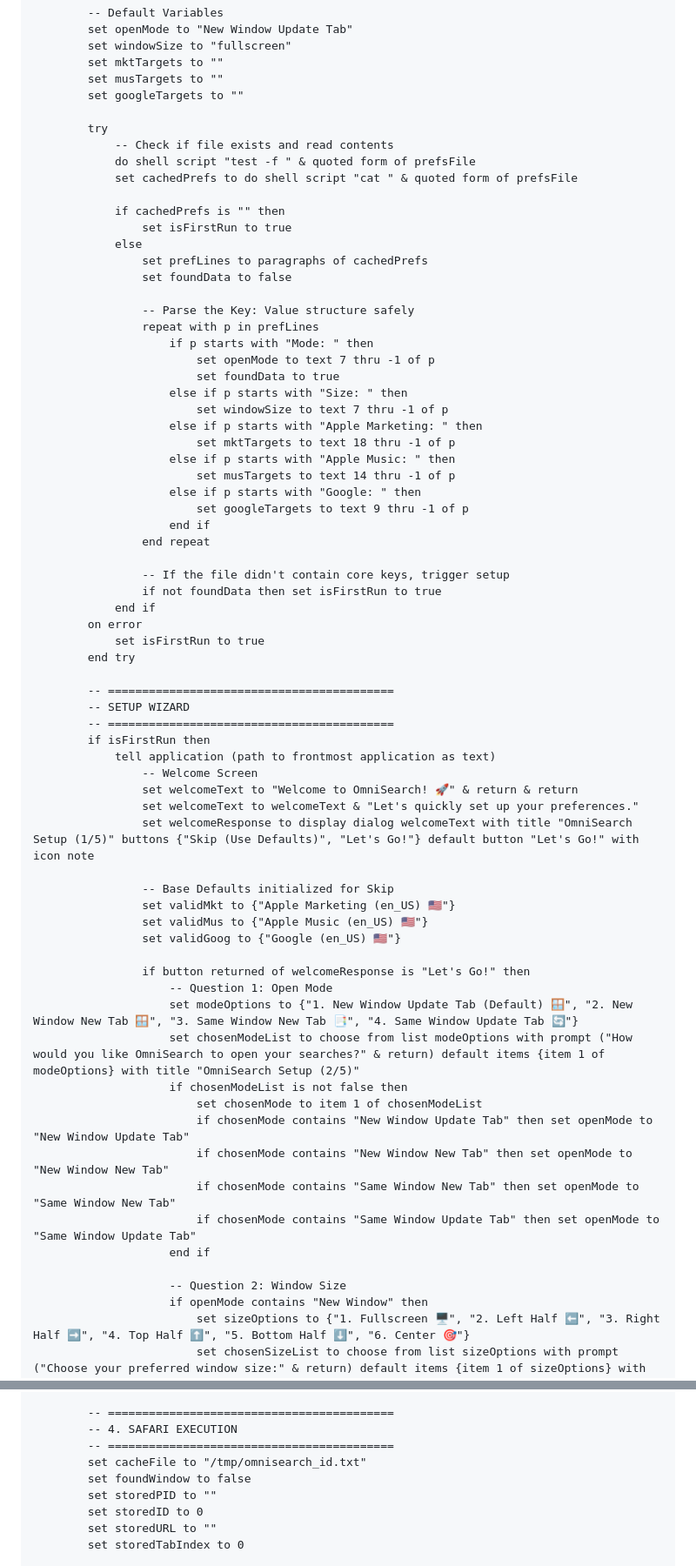
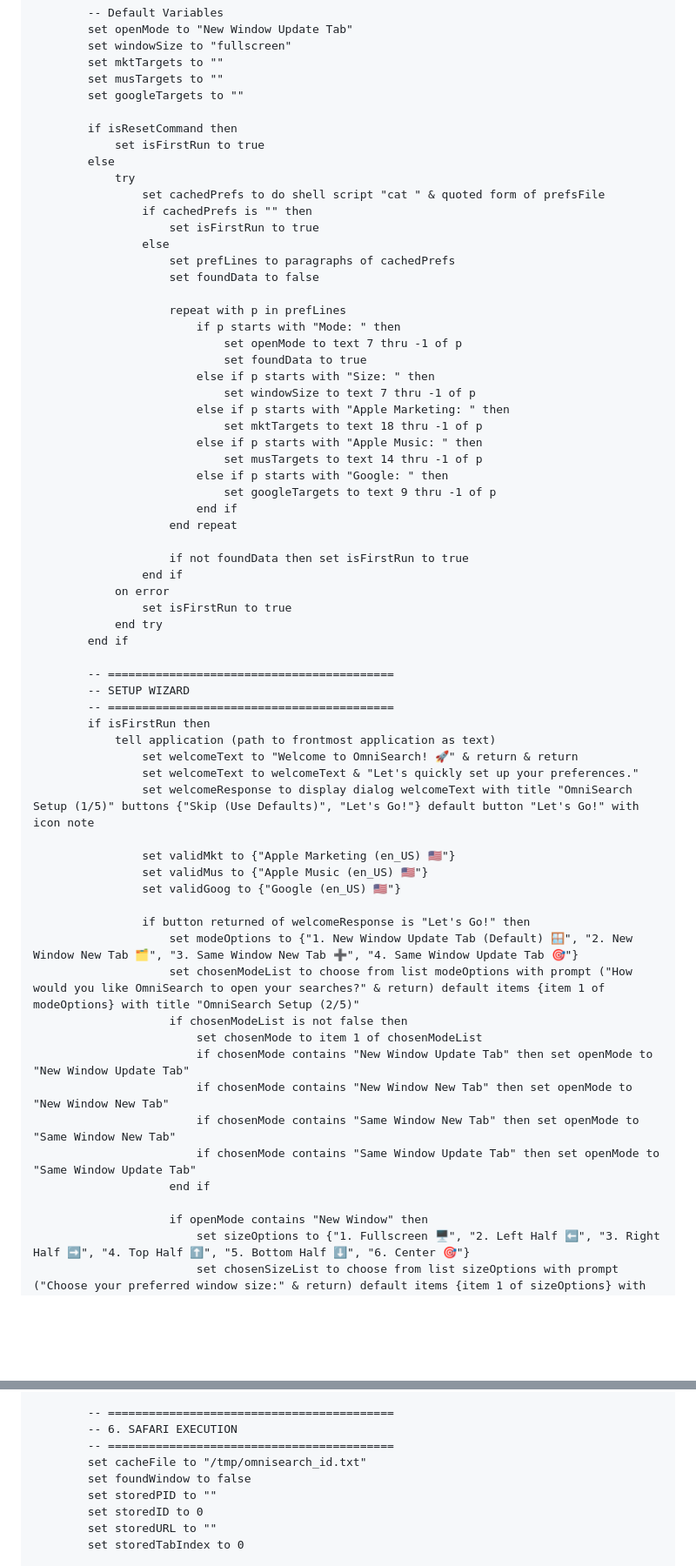
Before and after one commit to arunofhyd/OmniSearch, a Markdown page: latest_native.md, 2 parts joined by grey strips. Shown at 87% size. GitHub-like rendering; blank space fills up the shorter version.

```diff
--- a/latest_native.md
+++ b/latest_native.md
@@ -79,58 +96,54 @@ on run {input, parameters}
 		set musTargets to ""
 		set googleTargets to ""
 
-		try
-			-- Check if file exists and read contents
-			do shell script "test -f " & quoted form of prefsFile
-			set cachedPrefs to do shell script "cat " & quoted form of prefsFile
+		if isResetCommand then
+			set isFirstRun to true
+		else
+			try
+				set cachedPrefs to do shell script "cat " & quoted form of prefsFile
+				if cachedPrefs is "" then
+					set isFirstRun to true
+				else
+					set prefLines to paragraphs of cachedPrefs
+					set foundData to false
 
-			if cachedPrefs is "" then
+					repeat with p in prefLines
+						if p starts with "Mode: " then
+							set openMode to text 7 thru -1 of p
+							set foundData to true
+						else if p starts with "Size: " then
+							set windowSize to text 7 thru -1 of p
+						else if p starts with "Apple Marketing: " then
+							set mktTargets to text 18 thru -1 of p
+						else if p starts with "Apple Music: " then
+							set musTargets to text 14 thru -1 of p
+						else if p starts with "Google: " then
+							set googleTargets to text 9 thru -1 of p
+						end if
+					end repeat
+
+					if not foundData then set isFirstRun to true
+				end if
+			on error
 				set isFirstRun to true
-			else
-				set prefLines to paragraphs of cachedPrefs
-				set foundData to false
-
-				-- Parse the Key: Value structure safely
-				repeat with p in prefLines
-					if p starts with "Mode: " then
-						set openMode to text 7 thru -1 of p
-						set foundData to true
-					else if p starts with "Size: " then
-						set windowSize to text 7 thru -1 of p
-					else if p starts with "Apple Marketing: " then
-						set mktTargets to text 18 thru -1 of p
-					else if p starts with "Apple Music: " then
-						set musTargets to text 14 thru -1 of p
-					else if p starts with "Google: " then
-						set googleTargets to text 9 thru -1 of p
-					end if
-				end repeat
-
-				-- If the file didn't contain core keys, trigger setup
-				if not foundData then set isFirstRun to true
-			end if
-		on error
-			set isFirstRun to true
-		end try
+			end try
+		end if
 
 		-- ==========================================
 		-- SETUP WIZARD
 		-- ==========================================
 		if isFirstRun then
 			tell application (path to frontmost application as text)
-				-- Welcome Screen
 				set welcomeText to "Welcome to OmniSearch! 🚀" & return & return
 				set welcomeText to welcomeText & "Let's quickly set up your preferences."
 				set welcomeResponse to display dialog welcomeText with title "OmniSearch Setup (1/5)" buttons {"Skip (Use Defaults)", "Let's Go!"} default button "Let's Go!" with icon note
 
-				-- Base Defaults initialized for Skip
 				set validMkt to {"Apple Marketing (en_US) 🇺🇸"}
 				set validMus to {"Apple Music (en_US) 🇺🇸"}
 				set validGoog to {"Google (en_US) 🇺🇸"}
 
 				if button returned of welcomeResponse is "Let's Go!" then
-					-- Question 1: Open Mode
-					set modeOptions to {"1. New Window Update Tab (Default) 🪟", "2. New Window New Tab 🪟", "3. Same Window New Tab 📑", "4. Same Window Update Tab 🔄"}
+					set modeOptions to {"1. New Window Update Tab (Default) 🪟", "2. New Window New Tab 🗂️", "3. Same Window New Tab ➕", "4. Same Window Update Tab 🎯"}
 					set chosenModeList to choose from list modeOptions with prompt ("How would you like OmniSearch to open your searches?" & return) default items {item 1 of modeOptions} with title "OmniSearch Setup (2/5)"
 					if chosenModeList is not false then
 						set chosenMode to item 1 of chosenModeList
@@ -140,7 +153,6 @@ on run {input, parameters}
 						if chosenMode contains "Same Window Update Tab" then set openMode to "Same Window Update Tab"
 					end if
 
-					-- Question 2: Window Size
 					if openMode contains "New Window" then
 						set sizeOptions to {"1. Fullscreen 🖥️", "2. Left Half ⬅️", "3. Right Half ➡️", "4. Top Half ⬆️", "5. Bottom Half ⬇️", "6. Center 🎯"}
 						set chosenSizeList to choose from list sizeOptions with prompt ("Choose your preferred window size:" & return) default items {item 1 of sizeOptions} with title "OmniSearch Setup (3/5)"
@@ -468,7 +469,7 @@ on run {input, parameters}
 		end if
 
 		-- ==========================================
-		-- 4. SAFARI EXECUTION
+		-- 6. SAFARI EXECUTION
 		-- ==========================================
 		set cacheFile to "/tmp/omnisearch_id.txt"
 		set foundWindow to false
```
Also changed, not shown: other parts of latest_native.md (+107 -95 lines).
